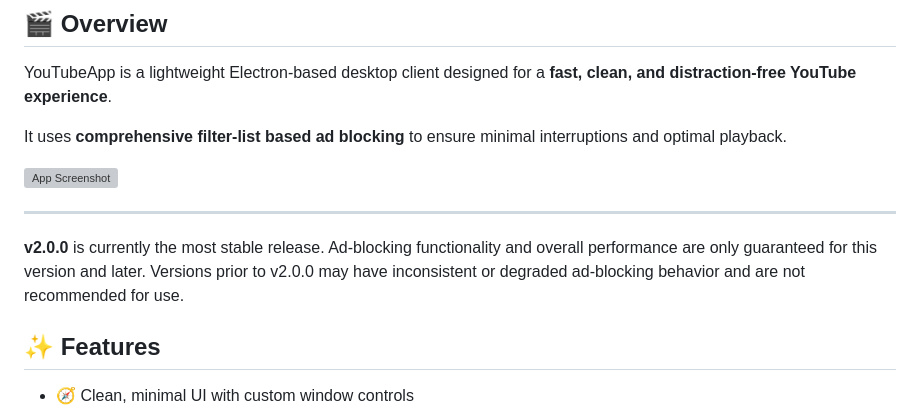
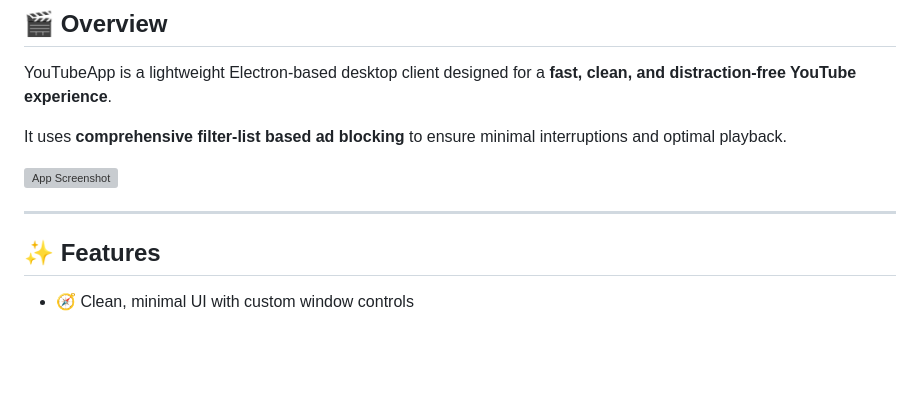
Before and after one commit to cx051/YouTube-App, a Markdown page: README.md, the part around the change. GitHub-like rendering; blank space fills up the shorter version; grey boxes are pictures that could not be loaded.

```diff
--- a/README.md
+++ b/README.md
@@ -33,8 +33,6 @@ It uses **comprehensive filter-list based ad blocking** to ensure minimal interr
 
 ---
 
-**v2.0.0** is currently the most stable release.
-Ad-blocking functionality and overall performance are only guaranteed for this version and later. Versions prior to v2.0.0 may have inconsistent or degraded ad-blocking behavior and are not recommended for use.
 
 ## ✨ Features
 
```
